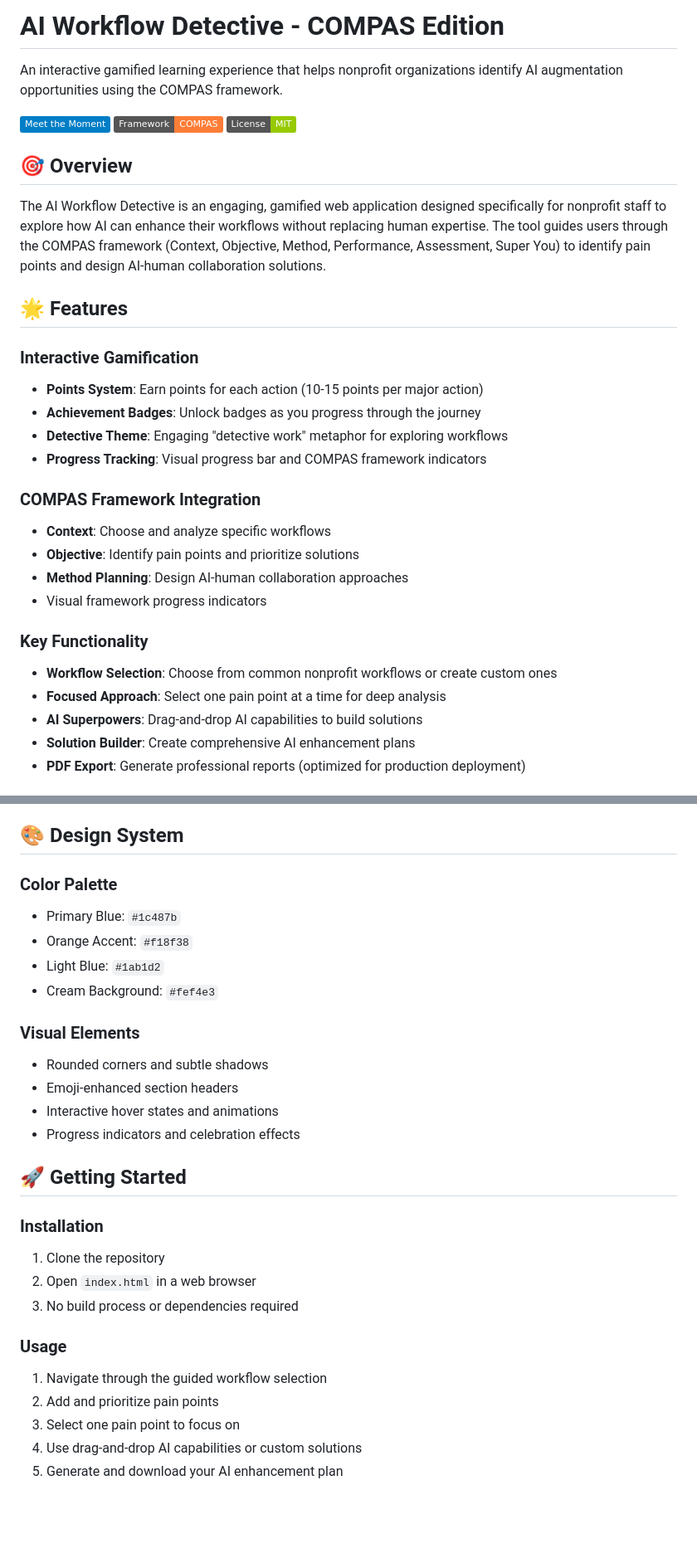
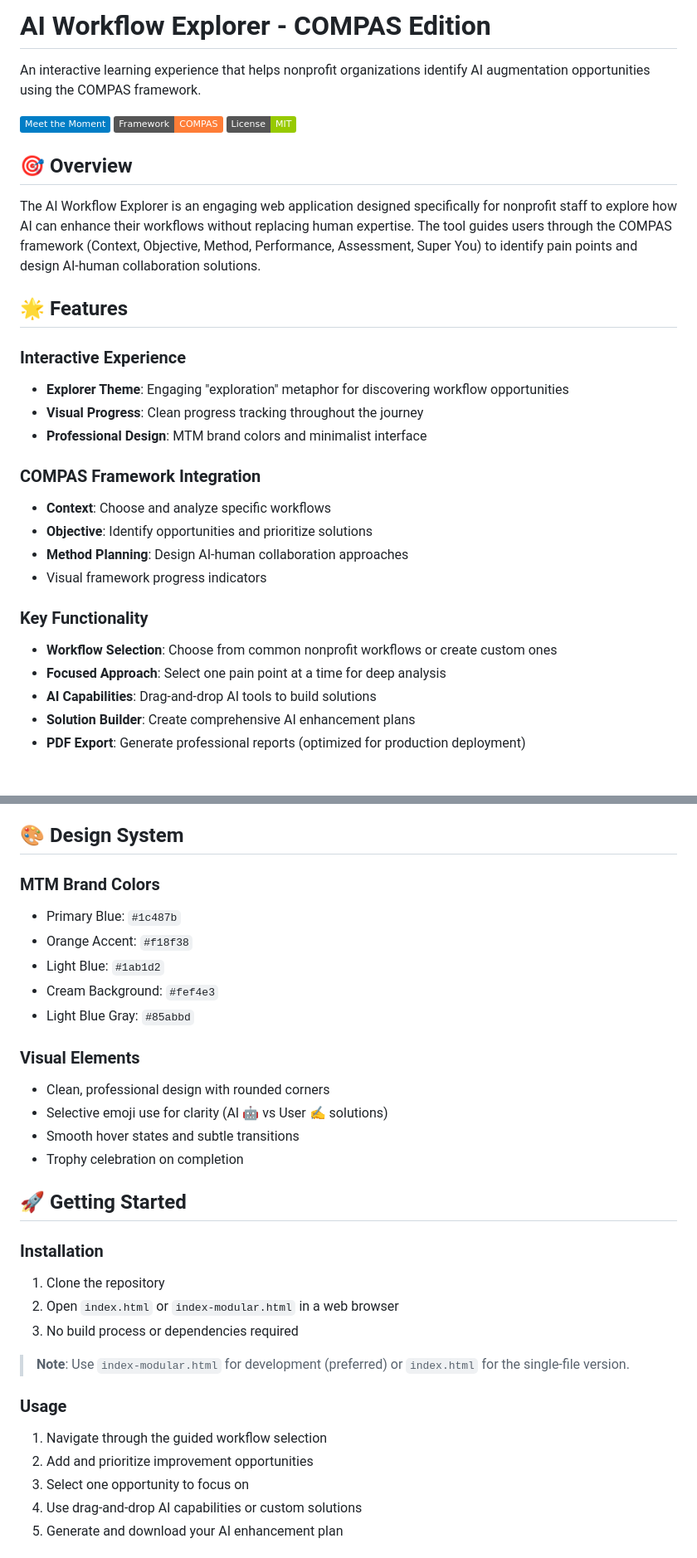
Before and after one commit to ksnyder-mtm/ai-workflow-planner, a Markdown page: README.md, 2 parts joined by grey strips. Shown at 83% size. GitHub-like rendering; badges without logos; blank space fills up the shorter version.

Commit message:
Update README to reflect new Explorer theme and cleaner design
- Change title from "AI Workflow Detective" to "AI Workflow Explorer"
- Remove references to gamification and points system
- Update language from "pain points" to "opportunities"
- Reflect new professional MTM brand styling
- Add MTM brand color specifications
- Update visual elements description for cleaner design
- Add development notes referencing CLAUDE.md
- Include both index.html entry points in installation

🤖 Generated with [Claude Code](https://claude.ai/code)

Co-Authored-By: Claude <noreply@anthropic.com>

```diff
--- a/README.md
+++ b/README.md
@@ -1,6 +1,6 @@
-# AI Workflow Detective - COMPAS Edition
+# AI Workflow Explorer - COMPAS Edition
 
-An interactive gamified learning experience that helps nonprofit organizations identify AI augmentation opportunities using the COMPAS framework.
+An interactive learning experience that helps nonprofit organizations identify AI augmentation opportunities using the COMPAS framework.
 
 ![Project Logo](https://img.shields.io/badge/Meet%20the%20Moment-blue)
 ![Framework](https://img.shields.io/badge/Framework-COMPAS-orange)
@@ -8,26 +8,25 @@ An interactive gamified learning experience that helps nonprofit organizations i
 
 ## 🎯 Overview
 
-The AI Workflow Detective is an engaging, gamified web application designed specifically for nonprofit staff to explore how AI can enhance their workflows without replacing human expertise. The tool guides users through the COMPAS framework (Context, Objective, Method, Performance, Assessment, Super You) to identify pain points and design AI-human collaboration solutions.
+The AI Workflow Explorer is an engaging web application designed specifically for nonprofit staff to explore how AI can enhance their workflows without replacing human expertise. The tool guides users through the COMPAS framework (Context, Objective, Method, Performance, Assessment, Super You) to identify pain points and design AI-human collaboration solutions.
 
 ## 🌟 Features
 
-### Interactive Gamification
-- **Points System**: Earn points for each action (10-15 points per major action)
-- **Achievement Badges**: Unlock badges as you progress through the journey
-- **Detective Theme**: Engaging "detective work" metaphor for exploring workflows
-- **Progress Tracking**: Visual progress bar and COMPAS framework indicators
+### Interactive Experience
+- **Explorer Theme**: Engaging "exploration" metaphor for discovering workflow opportunities
+- **Visual Progress**: Clean progress tracking throughout the journey
+- **Professional Design**: MTM brand colors and minimalist interface
 
 ### COMPAS Framework Integration
 - **Context**: Choose and analyze specific workflows
-- **Objective**: Identify pain points and prioritize solutions
+- **Objective**: Identify opportunities and prioritize solutions
 - **Method Planning**: Design AI-human collaboration approaches
 - Visual framework progress indicators
 
 ### Key Functionality
 - **Workflow Selection**: Choose from common nonprofit workflows or create custom ones
 - **Focused Approach**: Select one pain point at a time for deep analysis
-- **AI Superpowers**: Drag-and-drop AI capabilities to build solutions
+- **AI Capabilities**: Drag-and-drop AI tools to build solutions
 - **Solution Builder**: Create comprehensive AI enhancement plans
 - **PDF Export**: Generate professional reports (optimized for production deployment)
 
@@ -58,29 +57,32 @@ The AI Workflow Detective is an engaging, gamified web application designed spec
 
 ## 🎨 Design System
 
-### Color Palette
+### MTM Brand Colors
 - Primary Blue: `#1c487b`
 - Orange Accent: `#f18f38`
 - Light Blue: `#1ab1d2`
 - Cream Background: `#fef4e3`
+- Light Blue Gray: `#85abbd`
 
 ### Visual Elements
-- Rounded corners and subtle shadows
-- Emoji-enhanced section headers
-- Interactive hover states and animations
-- Progress indicators and celebration effects
+- Clean, professional design with rounded corners
+- Selective emoji use for clarity (AI 🤖 vs User ✍️ solutions)
+- Smooth hover states and subtle transitions
+- Trophy celebration on completion
 
 ## 🚀 Getting Started
 
 ### Installation
 1. Clone the repository
-2. Open `index.html` in a web browser
+2. Open `index.html` or `index-modular.html` in a web browser
 3. No build process or dependencies required
+
+> **Note**: Use `index-modular.html` for development (preferred) or `index.html` for the single-file version.
 
 ### Usage
 1. Navigate through the guided workflow selection
-2. Add and prioritize pain points
-3. Select one pain point to focus on
+2. Add and prioritize improvement opportunities
+3. Select one opportunity to focus on
 4. Use drag-and-drop AI capabilities or custom solutions
 5. Generate and download your AI enhancement plan
 
```
Also changed, not shown: other parts of README.md (+8 -5 lines).
